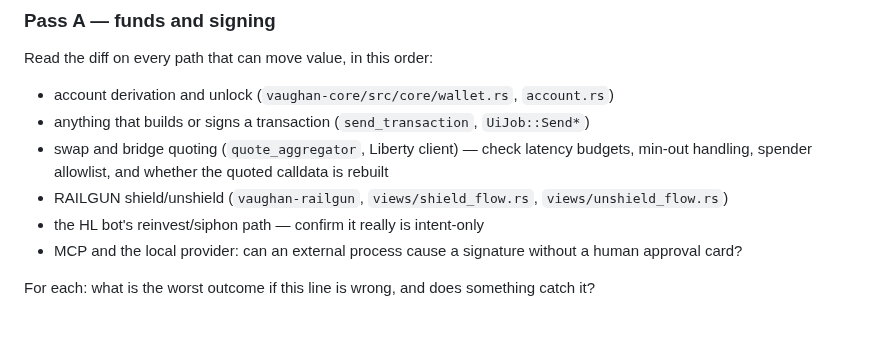
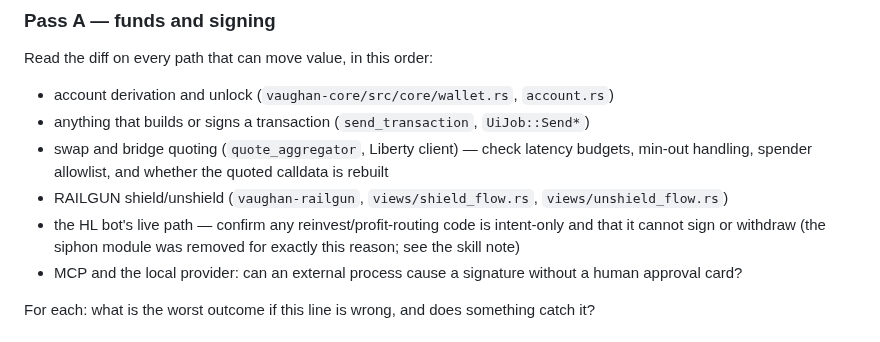
Before and after one commit to r4-ndm/Vaughan-CLI, a Markdown page: docs/audit-playbook.md, the part around the change. Rendered like a GitHub page.

Commit message:
docs(audit): the siphon is gone — audit the live path for intent-only code instead

```diff
--- a/docs/audit-playbook.md
+++ b/docs/audit-playbook.md
@@ -86,7 +86,8 @@ Read the diff on every path that can move value, in this order:
 - swap and bridge quoting (`quote_aggregator`, Liberty client) — check latency budgets,
   min-out handling, spender allowlist, and whether the quoted calldata is rebuilt
 - RAILGUN shield/unshield (`vaughan-railgun`, `views/shield_flow.rs`, `views/unshield_flow.rs`)
-- the HL bot's reinvest/siphon path — confirm it really is intent-only
+- the HL bot's live path — confirm any reinvest/profit-routing code is intent-only and that it
+  cannot sign or withdraw (the siphon module was removed for exactly this reason; see the skill note)
 - MCP and the local provider: can an external process cause a signature without a human
   approval card?
 
```
